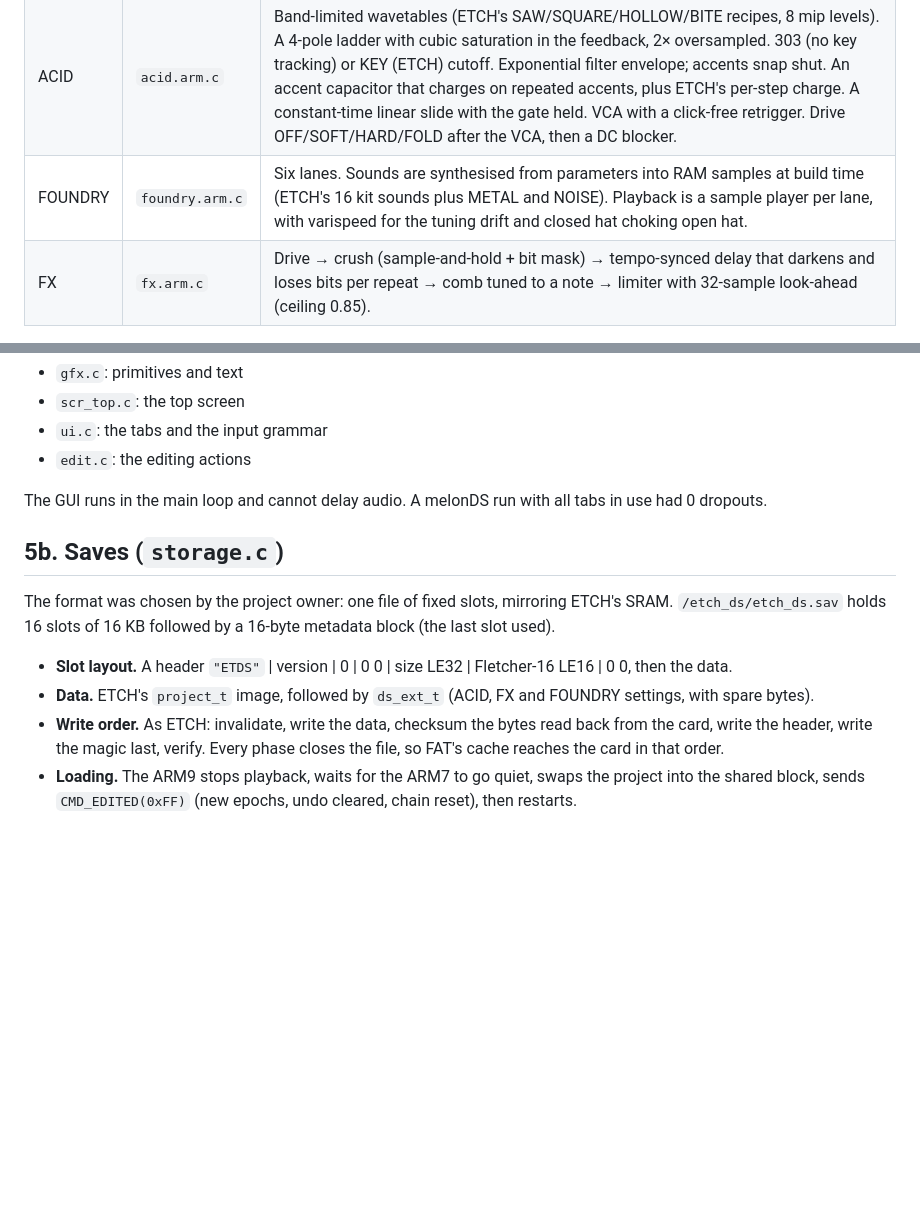
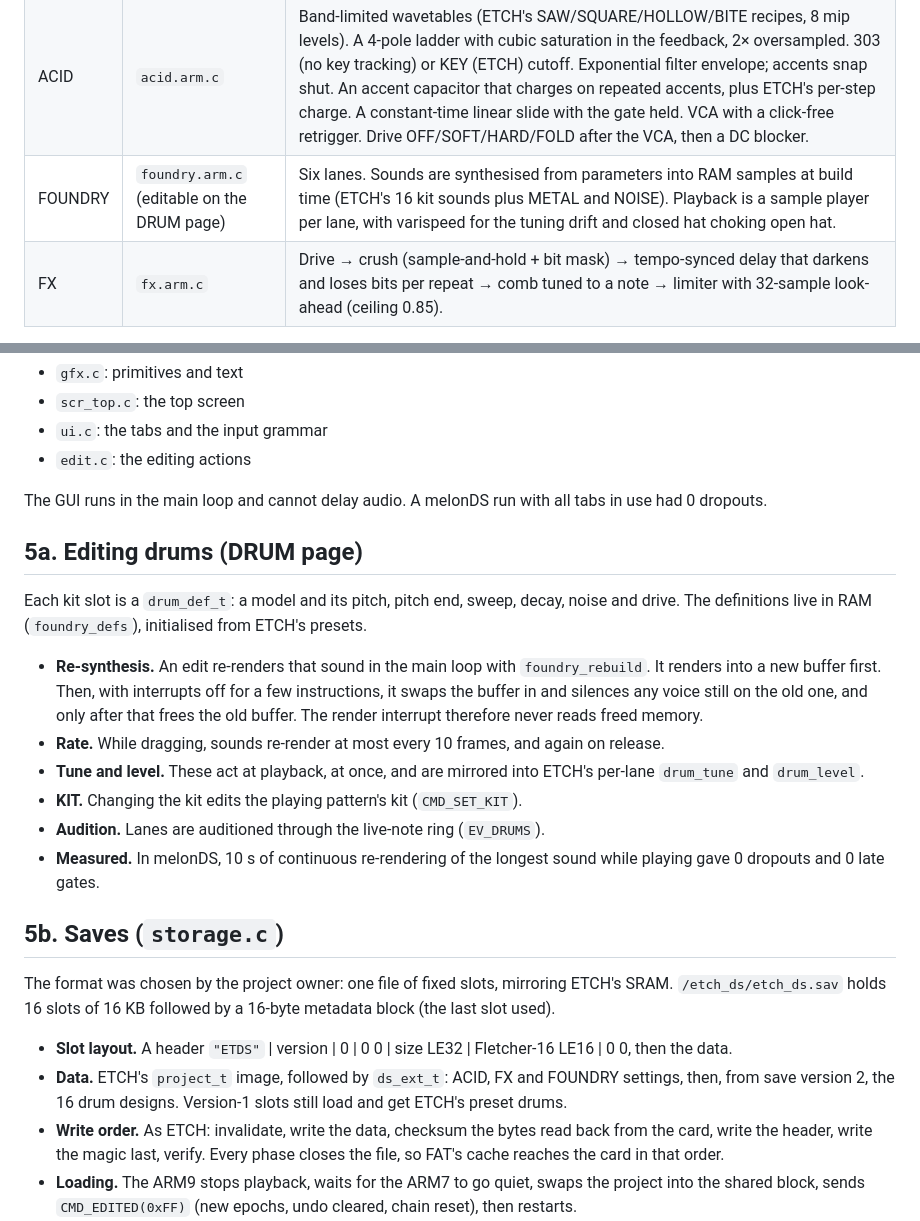
Before and after one commit to swebdan-design/ETCH-DS, a Markdown page: docs/ARCHITECTURE.md, 2 parts joined by grey strips. GitHub-like rendering; blank space fills up the shorter version.

```diff
--- a/docs/ARCHITECTURE.md
+++ b/docs/ARCHITECTURE.md
@@ -84,7 +84,7 @@ Everything on the audio path is integer arithmetic. `tools/check_audio_path.py`
 |---|---|---|
 | events | `render.arm.c` | Copies the block's slot. Each stage walks the block in 32-sample chunks (the control period) and applies the chunk's events first. |
 | ACID | `acid.arm.c` | Band-limited wavetables (ETCH's SAW/SQUARE/HOLLOW/BITE recipes, 8 mip levels). A 4-pole ladder with cubic saturation in the feedback, 2× oversampled. 303 (no key tracking) or KEY (ETCH) cutoff. Exponential filter envelope; accents snap shut. An accent capacitor that charges on repeated accents, plus ETCH's per-step charge. A constant-time linear slide with the gate held. VCA with a click-free retrigger. Drive OFF/SOFT/HARD/FOLD after the VCA, then a DC blocker. |
-| FOUNDRY | `foundry.arm.c` | Six lanes. Sounds are synthesised from parameters into RAM samples at build time (ETCH's 16 kit sounds plus METAL and NOISE). Playback is a sample player per lane, with varispeed for the tuning drift and closed hat choking open hat. |
+| FOUNDRY | `foundry.arm.c` (editable on the DRUM page) | Six lanes. Sounds are synthesised from parameters into RAM samples at build time (ETCH's 16 kit sounds plus METAL and NOISE). Playback is a sample player per lane, with varispeed for the tuning drift and closed hat choking open hat. |
 | FX | `fx.arm.c` | Drive → crush (sample-and-hold + bit mask) → tempo-synced delay that darkens and loses bits per repeat → comb tuned to a note → limiter with 32-sample look-ahead (ceiling 0.85). |
 
 Formats: oscillator phase is 32 bits per cycle; ACID's signal is Q14 and the ladder states provably stay within ±1.0; the mix bus is int32 at Q15 scale; coefficients are Q16; pitch is in 1/64 semitone. `tools/gen_tables.py` generates every table (wavetables, exponentials, coefficients, reciprocals) into `arm9/source/dsp_tables.c`, which is committed so `make` needs no Python.
@@ -108,12 +108,23 @@ Files:
 
 The GUI runs in the main loop and cannot delay audio. A melonDS run with all tabs in use had 0 dropouts.
 
+## 5a. Editing drums (DRUM page)
+
+Each kit slot is a `drum_def_t`: a model and its pitch, pitch end, sweep, decay, noise and drive. The definitions live in RAM (`foundry_defs`), initialised from ETCH's presets.
+
+* **Re-synthesis.** An edit re-renders that sound in the main loop with `foundry_rebuild`. It renders into a new buffer first. Then, with interrupts off for a few instructions, it swaps the buffer in and silences any voice still on the old one, and only after that frees the old buffer. The render interrupt therefore never reads freed memory.
+* **Rate.** While dragging, sounds re-render at most every 10 frames, and again on release.
+* **Tune and level.** These act at playback, at once, and are mirrored into ETCH's per-lane `drum_tune` and `drum_level`.
+* **KIT.** Changing the kit edits the playing pattern's kit (`CMD_SET_KIT`).
+* **Audition.** Lanes are auditioned through the live-note ring (`EV_DRUMS`).
+* **Measured.** In melonDS, 10 s of continuous re-rendering of the longest sound while playing gave 0 dropouts and 0 late gates.
+
 ## 5b. Saves (`storage.c`)
 
 The format was chosen by the project owner: one file of fixed slots, mirroring ETCH's SRAM. `/etch_ds/etch_ds.sav` holds 16 slots of 16 KB followed by a 16-byte metadata block (the last slot used).
 
 * **Slot layout.** A header `"ETDS"` | version | 0 | 0 0 | size LE32 | Fletcher-16 LE16 | 0 0, then the data.
-* **Data.** ETCH's `project_t` image, followed by `ds_ext_t` (ACID, FX and FOUNDRY settings, with spare bytes).
+* **Data.** ETCH's `project_t` image, followed by `ds_ext_t`: ACID, FX and FOUNDRY settings, then, from save version 2, the 16 drum designs. Version-1 slots still load and get ETCH's preset drums.
 * **Write order.** As ETCH: invalidate, write the data, checksum the bytes read back from the card, write the header, write the magic last, verify. Every phase closes the file, so FAT's cache reaches the card in that order.
 * **Loading.** The ARM9 stops playback, waits for the ARM7 to go quiet, swaps the project into the shared block, sends `CMD_EDITED(0xFF)` (new epochs, undo cleared, chain reset), then restarts.
 * **ETCH Game Boy import.** `/etch_ds/etch_gb.sav` is read with ETCH's own slot layout and checksum (bit-exact with its assembly). v1 slots get default drum voicing.
```
Also changed, not shown: README.md (+2 -2 lines), docs/images/screen_drum.png (added), 12 other files.
